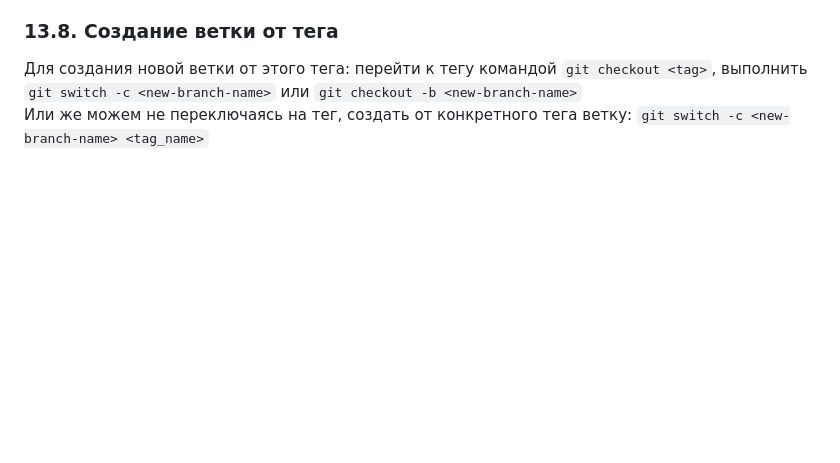
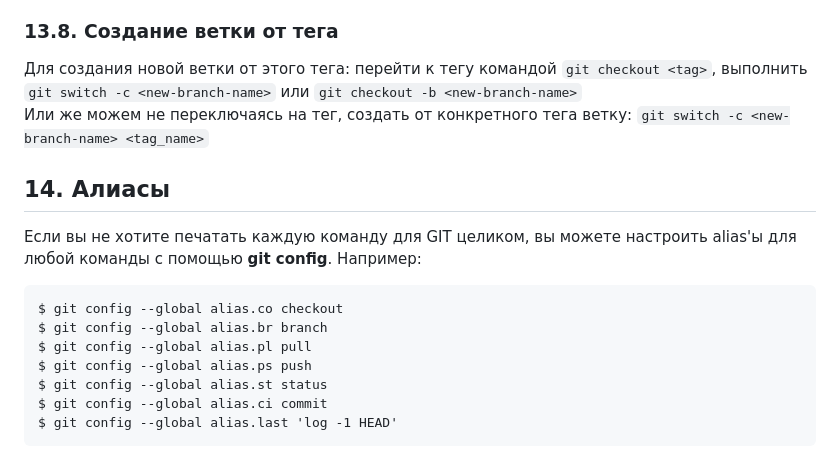
Before and after one commit to akatkinia/IT_tips, a Markdown page: GIT/readme.md, the part around the change. Drawn GitHub-style; blank space fills up the shorter version.

Commit message:
git tips

````diff
--- a/GIT/readme.md
+++ b/GIT/readme.md
@@ -507,3 +507,16 @@ Deleted tag 'v0.0' (was 287119d)
 ### 13.8. Создание ветки от тега
 Для создания новой ветки от этого тега: перейти к тегу командой ```git checkout <tag>```, выполнить ```git switch -c <new-branch-name>``` или ```git checkout -b <new-branch-name>```
 Или же можем не переключаясь на тег, создать от конкретного тега ветку: ```git switch -c <new-branch-name> <tag_name>```
+
+
+## 14. Алиасы
+Если вы не хотите печатать каждую команду для GIT целиком, вы можете настроить alias'ы для любой команды с помощью **git config**. Например:
+```
+$ git config --global alias.co checkout
+$ git config --global alias.br branch
+$ git config --global alias.pl pull
+$ git config --global alias.ps push
+$ git config --global alias.st status
+$ git config --global alias.ci commit
+$ git config --global alias.last 'log -1 HEAD'
+```
````
